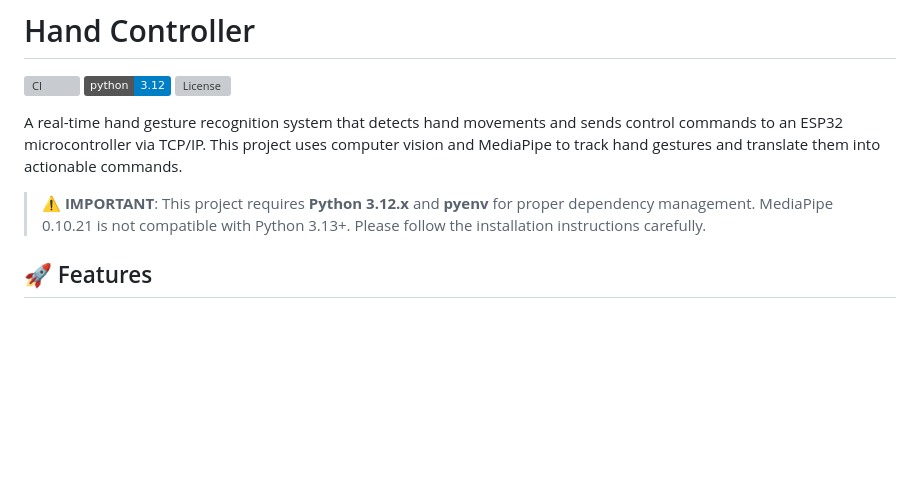
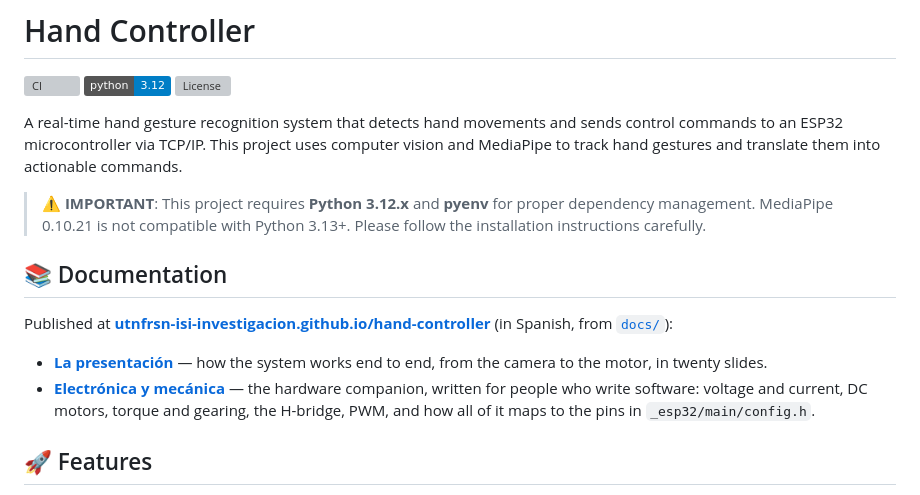
Before and after one commit to utnfrsn-isi-investigacion/hand-controller, a Markdown page: README.md, the part around the change. GitHub-like rendering; badges without logos; blank space fills up the shorter version; grey boxes are pictures that could not be loaded.

Commit message:
Add documentation section with links to presentation and hardware companion

```diff
--- a/README.md
+++ b/README.md
@@ -7,6 +7,13 @@
 A real-time hand gesture recognition system that detects hand movements and sends control commands to an ESP32 microcontroller via TCP/IP. This project uses computer vision and MediaPipe to track hand gestures and translate them into actionable commands.
 
 > **⚠️ IMPORTANT**: This project requires **Python 3.12.x** and **pyenv** for proper dependency management. MediaPipe 0.10.21 is not compatible with Python 3.13+. Please follow the installation instructions carefully.
+
+## 📚 Documentation
+
+Published at **[utnfrsn-isi-investigacion.github.io/hand-controller](https://utnfrsn-isi-investigacion.github.io/hand-controller/)** (in Spanish, from [`docs/`](docs/)):
+
+- **[La presentación](https://utnfrsn-isi-investigacion.github.io/hand-controller/presentacion-expo-carreras.html)** — how the system works end to end, from the camera to the motor, in twenty slides.
+- **[Electrónica y mecánica](https://utnfrsn-isi-investigacion.github.io/hand-controller/electronica-y-mecanica.html)** — the hardware companion, written for people who write software: voltage and current, DC motors, torque and gearing, the H-bridge, PWM, and how all of it maps to the pins in `_esp32/main/config.h`.
 
 ## 🚀 Features
 
```
